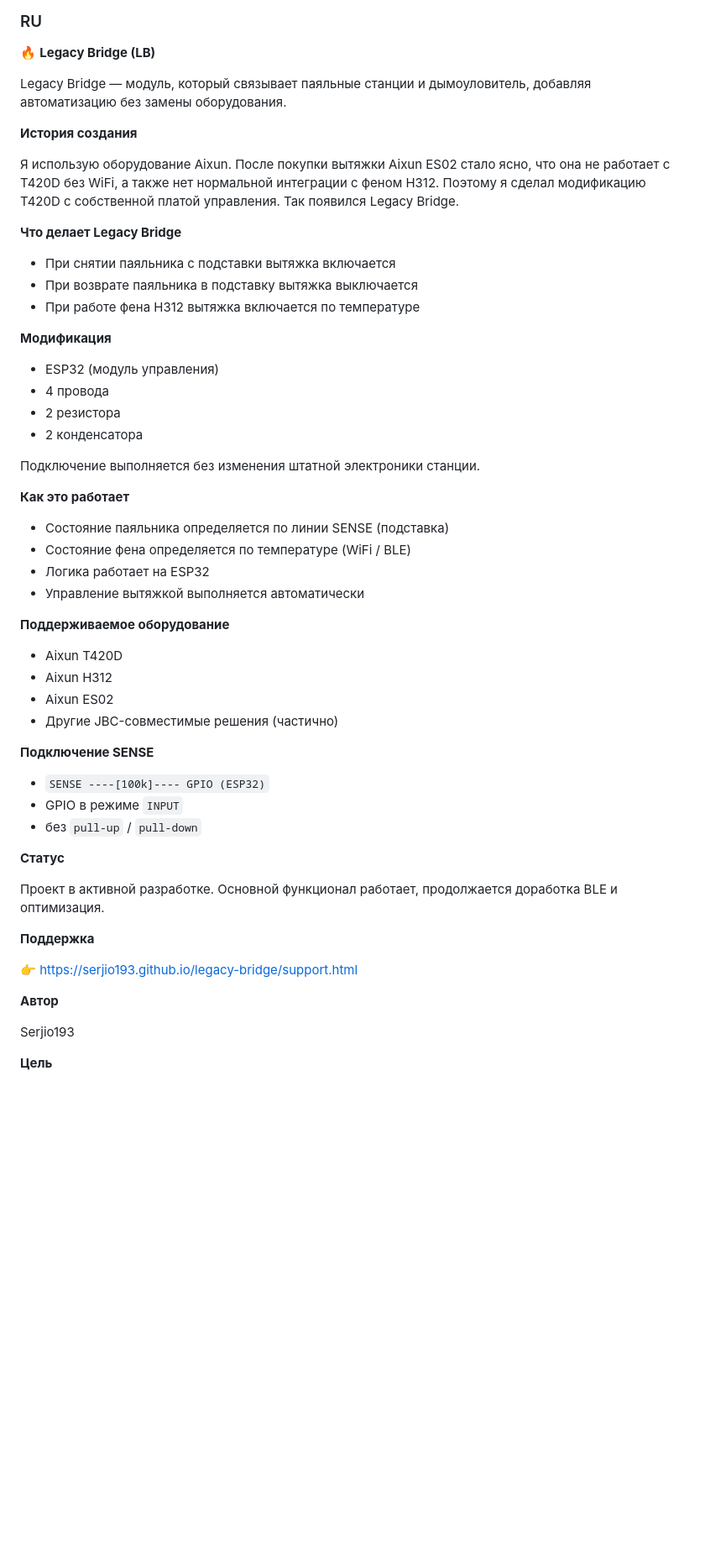
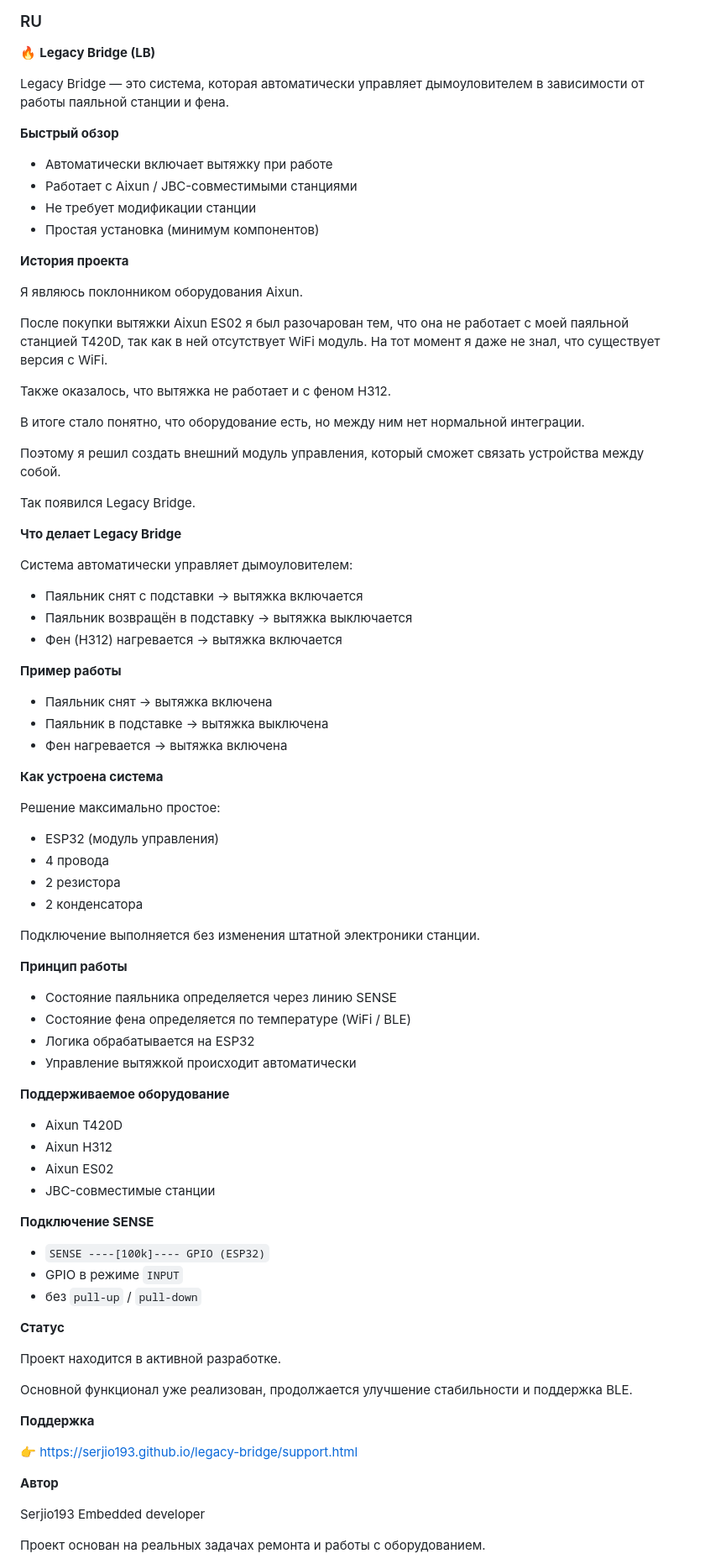
Before and after one commit to Serjio193/legacy-bridge, a Markdown page: README.md, the part around one of its changes. Shown at 84% size. GitHub-like rendering; blank space fills up the shorter version.

Commit message:
docs update ru project description

```diff
--- a/README.md
+++ b/README.md
@@ -6,19 +6,46 @@
 
 🔥 **Legacy Bridge (LB)**
 
-Legacy Bridge — модуль, который связывает паяльные станции и дымоуловитель, добавляя автоматизацию без замены оборудования.
+Legacy Bridge — это система, которая автоматически управляет дымоуловителем в зависимости от работы паяльной станции и фена.
 
-**История создания**
+**Быстрый обзор**
 
-Я использую оборудование Aixun. После покупки вытяжки Aixun ES02 стало ясно, что она не работает с T420D без WiFi, а также нет нормальной интеграции с феном H312. Поэтому я сделал модификацию T420D с собственной платой управления. Так появился Legacy Bridge.
+- Автоматически включает вытяжку при работе
+- Работает с Aixun / JBC-совместимыми станциями
+- Не требует модификации станции
+- Простая установка (минимум компонентов)
+
+**История проекта**
+
+Я являюсь поклонником оборудования Aixun.
+
+После покупки вытяжки Aixun ES02 я был разочарован тем, что она не работает с моей паяльной станцией T420D, так как в ней отсутствует WiFi модуль. На тот момент я даже не знал, что существует версия с WiFi.
+
+Также оказалось, что вытяжка не работает и с феном H312.
+
+В итоге стало понятно, что оборудование есть, но между ним нет нормальной интеграции.
+
+Поэтому я решил создать внешний модуль управления, который сможет связать устройства между собой.
+
+Так появился Legacy Bridge.
 
 **Что делает Legacy Bridge**
 
-- При снятии паяльника с подставки вытяжка включается
-- При возврате паяльника в подставку вытяжка выключается
-- При работе фена H312 вытяжка включается по температуре
+Система автоматически управляет дымоуловителем:
 
-**Модификация**
+- Паяльник снят с подставки -> вытяжка включается
+- Паяльник возвращён в подставку -> вытяжка выключается
+- Фен (H312) нагревается -> вытяжка включается
+
+**Пример работы**
+
+- Паяльник снят -> вытяжка включена
+- Паяльник в подставке -> вытяжка выключена
+- Фен нагревается -> вытяжка включена
+
+**Как устроена система**
+
+Решение максимально простое:
 
 - ESP32 (модуль управления)
 - 4 провода
@@ -27,19 +54,19 @@ Legacy Bridge — модуль, который связывает паяльны
 
 Подключение выполняется без изменения штатной электроники станции.
 
-**Как это работает**
+**Принцип работы**
 
-- Состояние паяльника определяется по линии SENSE (подставка)
+- Состояние паяльника определяется через линию SENSE
 - Состояние фена определяется по температуре (WiFi / BLE)
-- Логика работает на ESP32
-- Управление вытяжкой выполняется автоматически
+- Логика обрабатывается на ESP32
+- Управление вытяжкой происходит автоматически
 
 **Поддерживаемое оборудование**
 
 - Aixun T420D
 - Aixun H312
 - Aixun ES02
-- Другие JBC-совместимые решения (частично)
+- JBC-совместимые станции
 
 **Подключение SENSE**
 
@@ -49,7 +76,9 @@ Legacy Bridge — модуль, который связывает паяльны
 
 **Статус**
 
-Проект в активной разработке. Основной функционал работает, продолжается доработка BLE и оптимизация.
+Проект находится в активной разработке.
+
+Основной функционал уже реализован, продолжается улучшение стабильности и поддержка BLE.
 
 **Поддержка**
 
@@ -58,6 +87,7 @@ Legacy Bridge — модуль, который связывает паяльны
 **Автор**
 
 Serjio193
+Embedded developer
 
-**Цель**
+Проект основан на реальных задачах ремонта и работы с оборудованием.
 
```
Also changed, not shown: other parts of README.md (+3 -1 lines).
